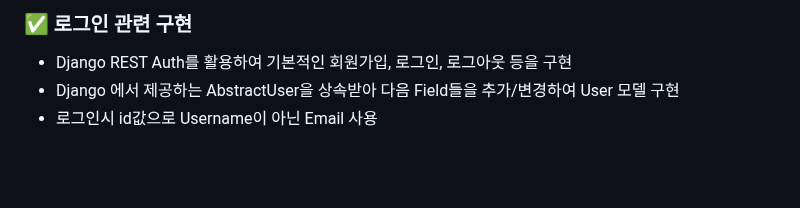
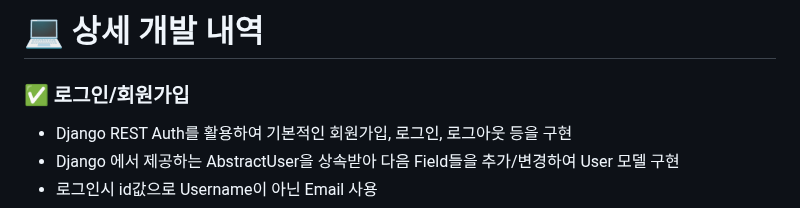
Before and after one commit to kwakchaewon/kangazikim, a Markdown page: readme.md, the part around one of its changes. Rendered like a GitHub page; blank space fills up the shorter version.

```diff
--- a/readme.md
+++ b/readme.md
@@ -91,5 +84,7 @@ API에 대한 내용들은 Notion에 API 명세서를 작성하여 관리했습
 
-### ✅ 로그인 관련 구현
+
+# 💻 상세 개발 내역
+### ✅ 로그인/회원가입
 
 - Django REST Auth를 활용하여 기본적인 회원가입, 로그인, 로그아웃 등을 구현
 - Django 에서 제공하는 AbstractUser을 상속받아 다음 Field들을 추가/변경하여 User 모델 구현
```
Also changed, not shown: other parts of readme.md (+25 -30 lines).
